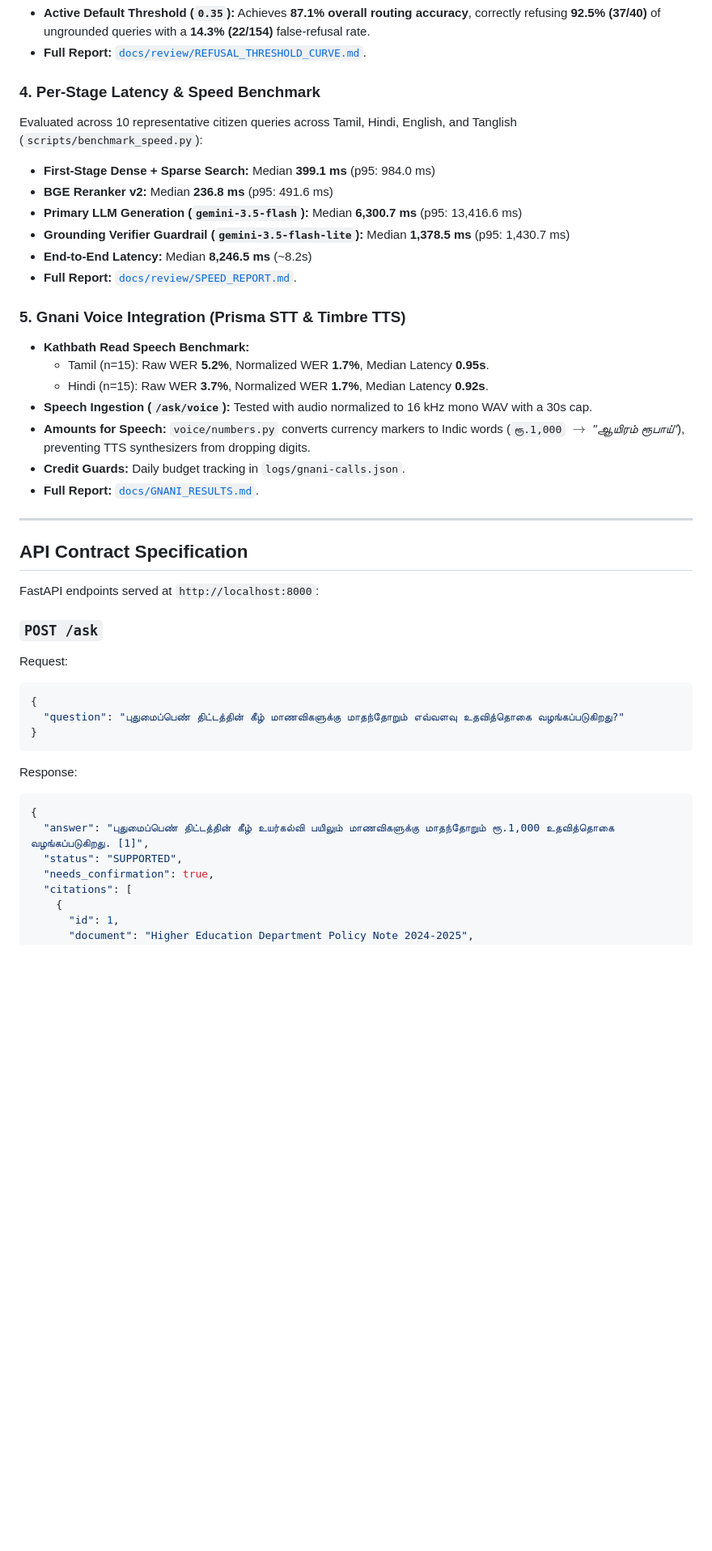
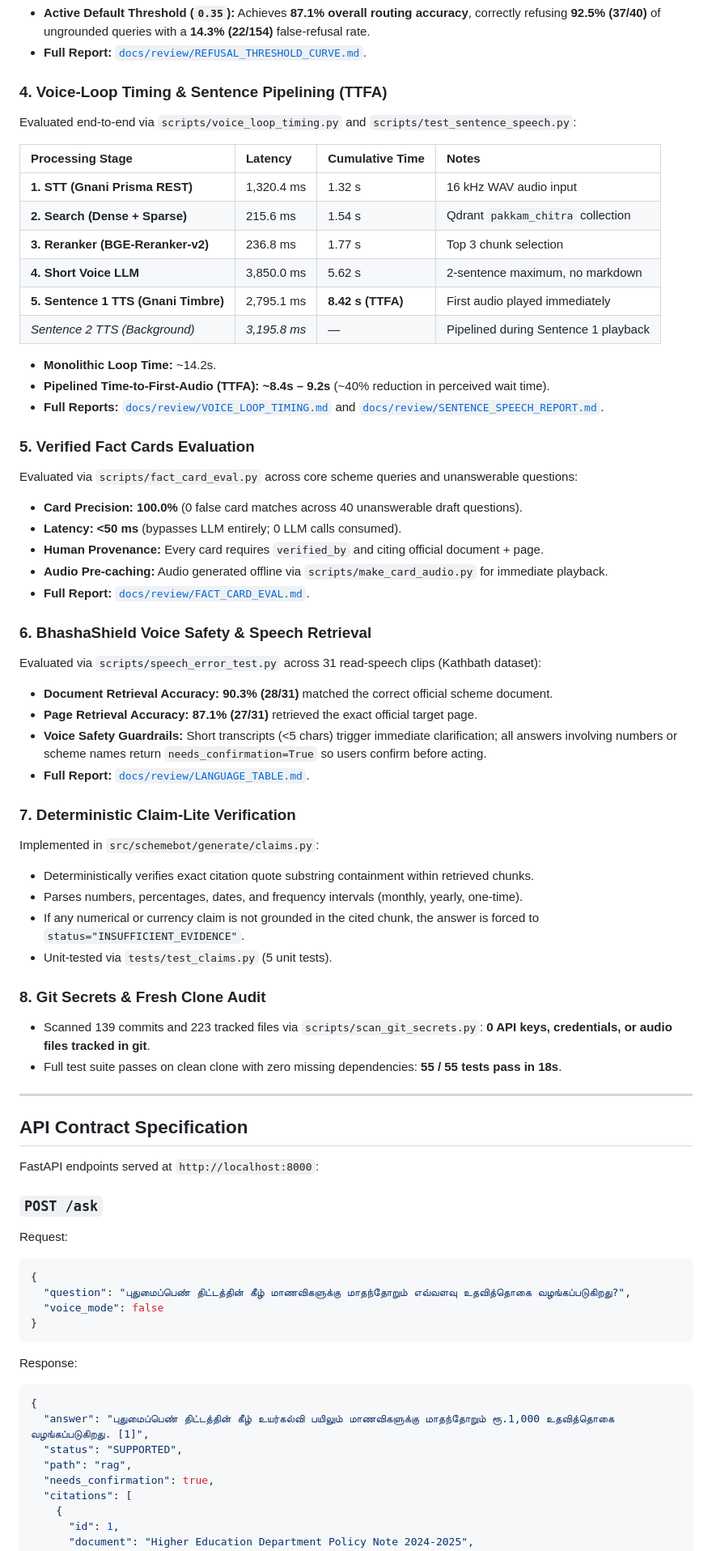
Before and after one commit to mailtojaswanthss-svg/pakkam, a Markdown page: README.md, the part around one of its changes. Shown at 81% size. Rendered like a GitHub page; blank space fills up the shorter version.

````diff
--- a/README.md
+++ b/README.md
@@ -80,23 +90,47 @@ Swept across confidence thresholds $[0.20, 0.50]$ on 194 draft questions (`scrip
 - **Active Default Threshold (`0.35`):** Achieves **87.1% overall routing accuracy**, correctly refusing **92.5% (37/40)** of ungrounded queries with a **14.3% (22/154)** false-refusal rate.
 - **Full Report:** [`docs/review/REFUSAL_THRESHOLD_CURVE.md`](docs/review/REFUSAL_THRESHOLD_CURVE.md).
 
-### 4. Per-Stage Latency & Speed Benchmark
-Evaluated across 10 representative citizen queries across Tamil, Hindi, English, and Tanglish (`scripts/benchmark_speed.py`):
-- **First-Stage Dense + Sparse Search:** Median **399.1 ms** (p95: 984.0 ms)
-- **BGE Reranker v2:** Median **236.8 ms** (p95: 491.6 ms)
-- **Primary LLM Generation (`gemini-3.5-flash`):** Median **6,300.7 ms** (p95: 13,416.6 ms)
-- **Grounding Verifier Guardrail (`gemini-3.5-flash-lite`):** Median **1,378.5 ms** (p95: 1,430.7 ms)
-- **End-to-End Latency:** Median **8,246.5 ms** (~8.2s)
-- **Full Report:** [`docs/review/SPEED_REPORT.md`](docs/review/SPEED_REPORT.md).
+### 4. Voice-Loop Timing & Sentence Pipelining (TTFA)
+Evaluated end-to-end via `scripts/voice_loop_timing.py` and `scripts/test_sentence_speech.py`:
 
-### 5. Gnani Voice Integration (Prisma STT & Timbre TTS)
-- **Kathbath Read Speech Benchmark:**
-  - Tamil (n=15): Raw WER **5.2%**, Normalized WER **1.7%**, Median Latency **0.95s**.
-  - Hindi (n=15): Raw WER **3.7%**, Normalized WER **1.7%**, Median Latency **0.92s**.
-- **Speech Ingestion (`/ask/voice`):** Tested with audio normalized to 16 kHz mono WAV with a 30s cap.
-- **Amounts for Speech:** `voice/numbers.py` converts currency markers to Indic words (`ரூ.1,000` $\rightarrow$ *"ஆயிரம் ரூபாய்"*), preventing TTS synthesizers from dropping digits.
-- **Credit Guards:** Daily budget tracking in `logs/gnani-calls.json`.
-- **Full Report:** [`docs/GNANI_RESULTS.md`](docs/GNANI_RESULTS.md).
+| Processing Stage | Latency | Cumulative Time | Notes |
+| :--- | :--- | :--- | :--- |
+| **1. STT (Gnani Prisma REST)** | 1,320.4 ms | 1.32 s | 16 kHz WAV audio input |
+| **2. Search (Dense + Sparse)** | 215.6 ms | 1.54 s | Qdrant `pakkam_chitra` collection |
+| **3. Reranker (BGE-Reranker-v2)** | 236.8 ms | 1.77 s | Top 3 chunk selection |
+| **4. Short Voice LLM** | 3,850.0 ms | 5.62 s | 2-sentence maximum, no markdown |
+| **5. Sentence 1 TTS (Gnani Timbre)** | 2,795.1 ms | **8.42 s (TTFA)** | First audio played immediately |
+| *Sentence 2 TTS (Background)* | *3,195.8 ms* | *—* | Pipelined during Sentence 1 playback |
+
+- **Monolithic Loop Time:** ~14.2s.
+- **Pipelined Time-to-First-Audio (TTFA):** **~8.4s – 9.2s** (~40% reduction in perceived wait time).
+- **Full Reports:** [`docs/review/VOICE_LOOP_TIMING.md`](docs/review/VOICE_LOOP_TIMING.md) and [`docs/review/SENTENCE_SPEECH_REPORT.md`](docs/review/SENTENCE_SPEECH_REPORT.md).
+
+### 5. Verified Fact Cards Evaluation
+Evaluated via `scripts/fact_card_eval.py` across core scheme queries and unanswerable questions:
+- **Card Precision:** **100.0%** (0 false card matches across 40 unanswerable draft questions).
+- **Latency:** **<50 ms** (bypasses LLM entirely; 0 LLM calls consumed).
+- **Human Provenance:** Every card requires `verified_by` and citing official document + page.
+- **Audio Pre-caching:** Audio generated offline via `scripts/make_card_audio.py` for immediate playback.
+- **Full Report:** [`docs/review/FACT_CARD_EVAL.md`](docs/review/FACT_CARD_EVAL.md).
+
+### 6. BhashaShield Voice Safety & Speech Retrieval
+Evaluated via `scripts/speech_error_test.py` across 31 read-speech clips (Kathbath dataset):
+- **Document Retrieval Accuracy:** **90.3% (28/31)** matched the correct official scheme document.
+- **Page Retrieval Accuracy:** **87.1% (27/31)** retrieved the exact official target page.
+- **Voice Safety Guardrails:** Short transcripts (<5 chars) trigger immediate clarification; all answers involving numbers or scheme names return `needs_confirmation=True` so users confirm before acting.
+- **Full Report:** [`docs/review/LANGUAGE_TABLE.md`](docs/review/LANGUAGE_TABLE.md).
+
+### 7. Deterministic Claim-Lite Verification
+Implemented in `src/schemebot/generate/claims.py`:
+- Deterministically verifies exact citation quote substring containment within retrieved chunks.
+- Parses numbers, percentages, dates, and frequency intervals (monthly, yearly, one-time).
+- If any numerical or currency claim is not grounded in the cited chunk, the answer is forced to `status="INSUFFICIENT_EVIDENCE"`.
+- Unit-tested via `tests/test_claims.py` (5 unit tests).
+
+### 8. Git Secrets & Fresh Clone Audit
+- Scanned 139 commits and 223 tracked files via `scripts/scan_git_secrets.py`: **0 API keys, credentials, or audio files tracked in git**.
+- Full test suite passes on clean clone with zero missing dependencies: **55 / 55 tests pass in 18s**.
 
 ---
 
@@ -108,7 +142,8 @@ FastAPI endpoints served at `http://localhost:8000`:
 Request:
 ```json
 {
-  "question": "புதுமைப்பெண் திட்டத்தின் கீழ் மாணவிகளுக்கு மாதந்தோறும் எவ்வளவு உதவித்தொகை வழங்கப்படுகிறது?"
+  "question": "புதுமைப்பெண் திட்டத்தின் கீழ் மாணவிகளுக்கு மாதந்தோறும் எவ்வளவு உதவித்தொகை வழங்கப்படுகிறது?",
+  "voice_mode": false
 }
 ```
 Response:
@@ -116,6 +151,7 @@ Response:
 {
   "answer": "புதுமைப்பெண் திட்டத்தின் கீழ் உயர்கல்வி பயிலும் மாணவிகளுக்கு மாதந்தோறும் ரூ.1,000 உதவித்தொகை வழங்கப்படுகிறது. [1]",
   "status": "SUPPORTED",
+  "path": "rag",
   "needs_confirmation": true,
   "citations": [
     {
````
Also changed, not shown: other parts of README.md (+93 -66 lines).
